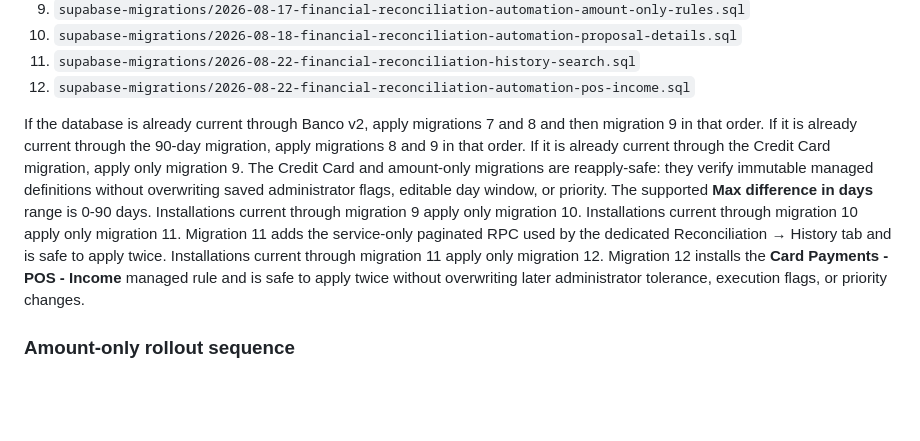
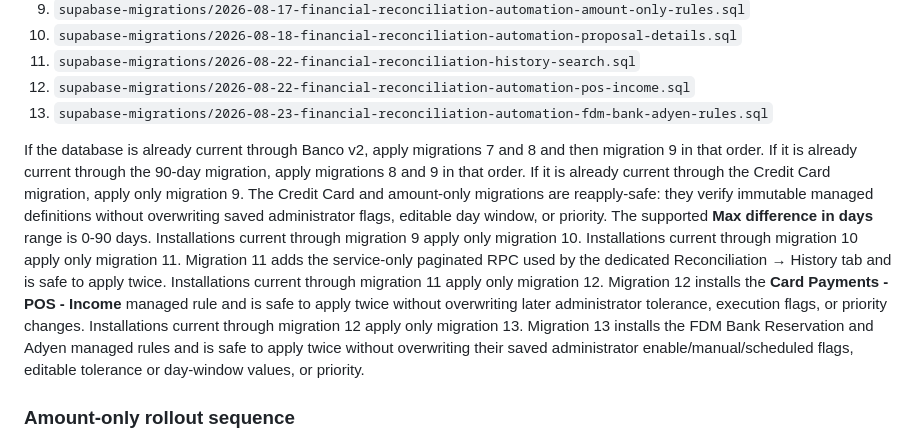
Before and after one commit to FquatroN/ACCOM-TOOLS, a Markdown page: README.md, the part around one of its changes. Rendered like a GitHub page; blank space fills up the shorter version.

```diff
--- a/README.md
+++ b/README.md
@@ -56,6 +56,7 @@ migrations in this exact order:
 10. `supabase-migrations/2026-08-18-financial-reconciliation-automation-proposal-details.sql`
 11. `supabase-migrations/2026-08-22-financial-reconciliation-history-search.sql`
 12. `supabase-migrations/2026-08-22-financial-reconciliation-automation-pos-income.sql`
+13. `supabase-migrations/2026-08-23-financial-reconciliation-automation-fdm-bank-adyen-rules.sql`
 
 If the database is already current through Banco v2, apply migrations 7 and 8
 and then migration 9 in that order. If it is already current through the
@@ -71,6 +72,10 @@ History tab and is safe to apply twice. Installations current through migration
 11 apply only migration 12. Migration 12 installs the **Card Payments - POS -
 Income** managed rule and is safe to apply twice without overwriting later
 administrator tolerance, execution flags, or priority changes.
+Installations current through migration 12 apply only migration 13. Migration 13
+installs the FDM Bank Reservation and Adyen managed rules and is safe to apply
+twice without overwriting their saved administrator enable/manual/scheduled
+flags, editable tolerance or day-window values, or priority.
 
 ### Amount-only rollout sequence
 
```
Also changed, not shown: other parts of README.md (+58 -0 lines), 1 other file.
